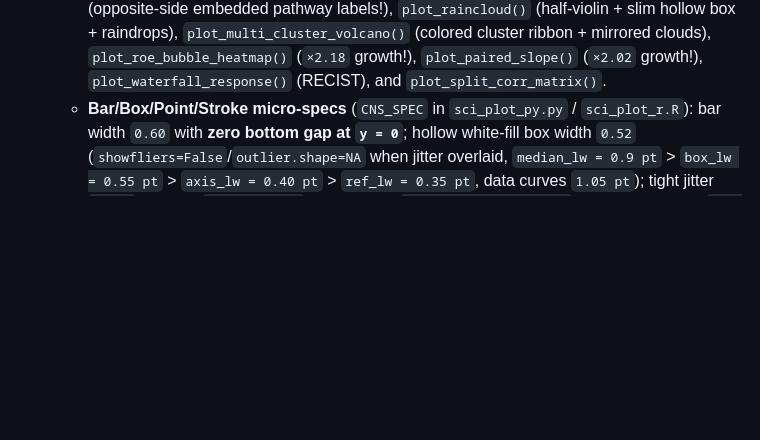
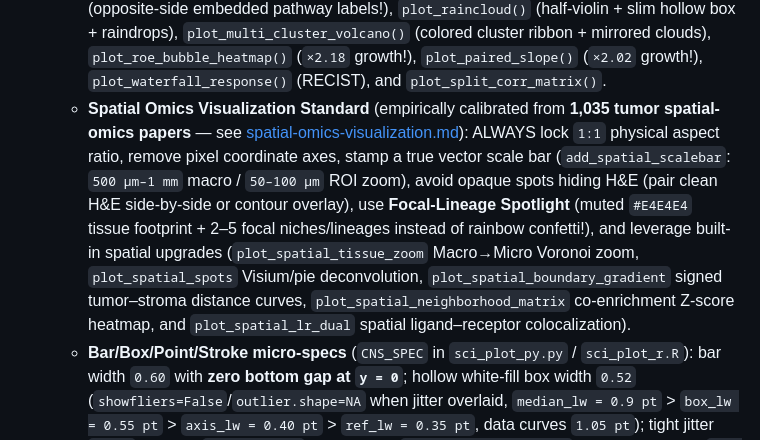
Before and after one commit to chenwh1993/sci-plot, a Markdown page: SKILL.md, the part around the change. GitHub-like rendering; blank space fills up the shorter version.

```diff
--- a/SKILL.md
+++ b/SKILL.md
@@ -71,6 +71,7 @@ Distilled empirically from **5,000+ high-IF original research articles** (deep v
    - **Axis labels**: **1–3 words** (max 4), **≤ 22 chars**, **Sentence case**, units in `()` with one leading space, **ZERO `snake_case`**; **delete self-explanatory x-axis titles** on group box/bar/dot/heatmaps; never repeat panel title on y-axis.
    - **Smart X-Axis Label Tilting (Space Efficiency — measured on 504 CNS axes)**: ALWAYS call `smart_rotate_xticklabels(ax)` (Python) / `smart_x_labels()` (R) on categorical axes (`R = max_label_w_mm / pitch_mm`): `R < 1.15` → `0°`; `1.15 ≤ R < 3.80` → **`+45°` upward-right anchored** (`ha="right", va="top", rotation_mode="anchor"`, used in 96.9% of CNS tilted axes; NEVER `-45°`!); `R ≥ 3.80` (dense DotPlot/Heatmap) → **`+90°` bottom-to-top** (94.7% of CNS vertical axes); `max_len > 22` (long pathways) → **flip horizontally (`barh`) instead of tilting**!
    - **Dual-Track Chart Craft (Conventional Polished vs. Eye-Catching Upgrades)**: Never settle for flat default bar/box charts! Offer/select between **Track A (Polished Conventional)** (`plot_enhanced_bar` with `outlined_pastel` translucent fill + `0.85 pt` border + white-rimmed dots + `#EFEFEF` subtle grid) and **Track B (Eye-Catching Tumor-Omics Upgrades)**: `plot_lollipop()` (`×3.63` growth!), `plot_diverging_enrichment()` (opposite-side embedded pathway labels!), `plot_raincloud()` (half-violin + slim hollow box + raindrops), `plot_multi_cluster_volcano()` (colored cluster ribbon + mirrored clouds), `plot_roe_bubble_heatmap()` (`×2.18` growth!), `plot_paired_slope()` (`×2.02` growth!), `plot_waterfall_response()` (RECIST), and `plot_split_corr_matrix()`.
+   - **Spatial Omics Visualization Standard** (empirically calibrated from **1,035 tumor spatial-omics papers** — see [spatial-omics-visualization.md](./references/spatial-omics-visualization.md)): ALWAYS lock `1:1` physical aspect ratio, remove pixel coordinate axes, stamp a true vector scale bar (`add_spatial_scalebar`: `500 μm–1 mm` macro / `50–100 μm` ROI zoom), avoid opaque spots hiding H&E (pair clean H&E side-by-side or contour overlay), use **Focal-Lineage Spotlight** (muted `#E4E4E4` tissue footprint + 2–5 focal niches/lineages instead of rainbow confetti!), and leverage built-in spatial upgrades (`plot_spatial_tissue_zoom` Macro→Micro Voronoi zoom, `plot_spatial_spots` Visium/pie deconvolution, `plot_spatial_boundary_gradient` signed tumor–stroma distance curves, `plot_spatial_neighborhood_matrix` co-enrichment Z-score heatmap, and `plot_spatial_lr_dual` spatial ligand–receptor colocalization).
    - **Bar/Box/Point/Stroke micro-specs** (`CNS_SPEC` in `sci_plot_py.py` / `sci_plot_r.R`): bar width `0.60` with **zero bottom gap at `y = 0`**; hollow white-fill box width `0.52` (`showfliers=False`/`outlier.shape=NA` when jitter overlaid, `median_lw = 0.9 pt` > `box_lw = 0.55 pt` > `axis_lw = 0.40 pt` > `ref_lw = 0.35 pt`, data curves `1.05 pt`); tight jitter `±0.14`; ribbons `alpha = 0.18`; paired lines `0.35 pt, alpha = 0.30`; DotPlot dots with `0.3 pt` dark outline; Z-score heatmaps clipped symmetrically at `[-2, +2]`; 3–5 ticks per axis with true minus `−`; monotonic sorting for unordered categories; max 2–3 stacked brackets per panel.
    - **Biological italics**: human genes ALL-CAPS italic (*SPP1*, *TP53*), mouse genes Title-case italic (*Spp1*, *Trp53*), proteins upright (PD-1, CD8, IFN-*γ*), Latin phrases italic (*in vivo*, *in vitro*, *ex vivo*, *de novo*).
 
```
Also changed, not shown: README.md (+7 -1 lines), references/chart-selector.md (+1 -1 lines), references/spatial-omics-visualization.md (added, +62 -0 lines), assets/demo_v2_spatial_gallery.png (added), 2 other files.
